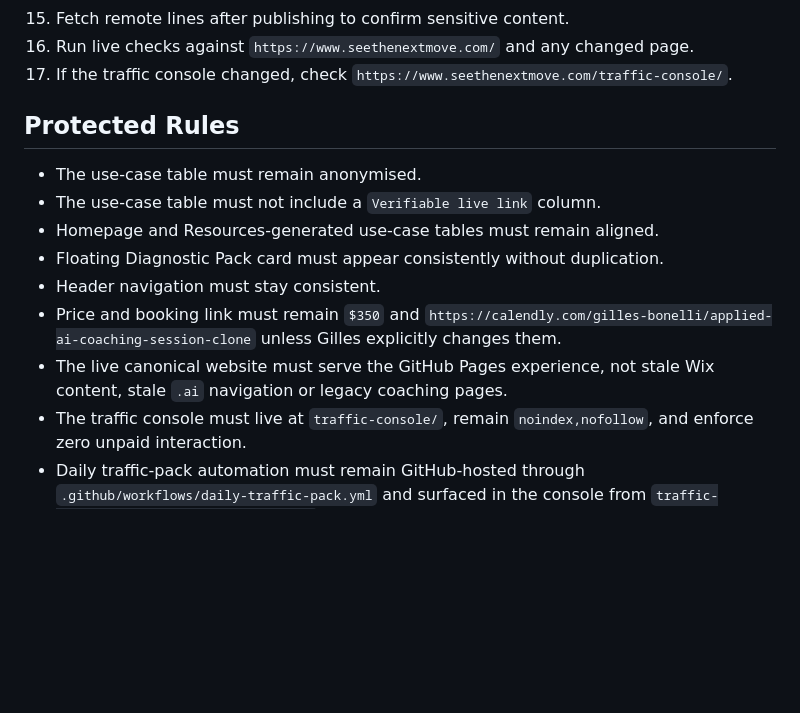
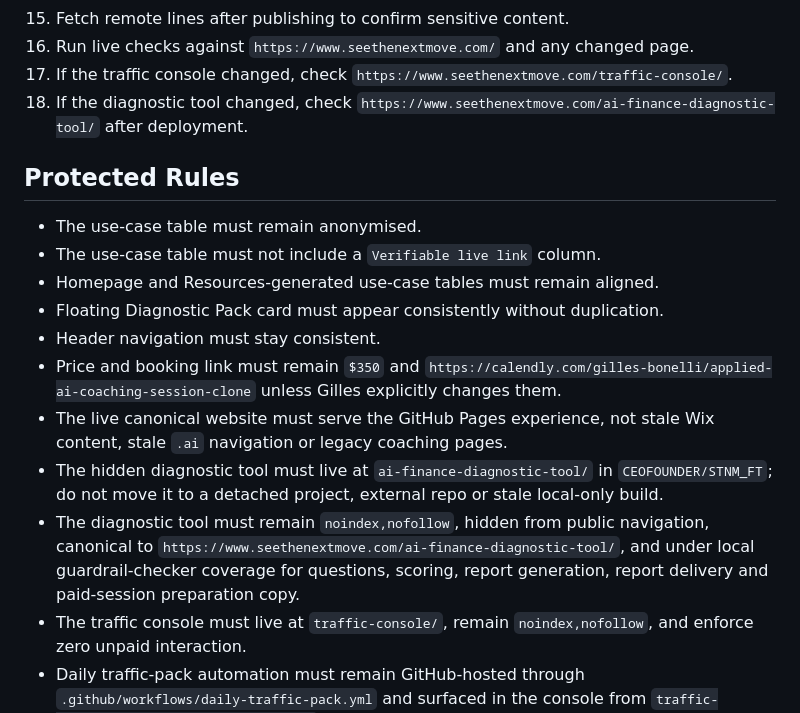
Before and after one commit to CEOFOUNDER/STNM_FT, a Markdown page: docs/STNM_WEBSITE_GUARDRAILS_SKILL.md, the part around the change. Drawn GitHub-style; blank space fills up the shorter version.

Commit message:
Add diagnostic tool to canonical guardrails

```diff
--- a/docs/STNM_WEBSITE_GUARDRAILS_SKILL.md
+++ b/docs/STNM_WEBSITE_GUARDRAILS_SKILL.md
@@ -46,6 +46,7 @@ Every change should support at least one of these outcomes:
 15. Fetch remote lines after publishing to confirm sensitive content.
 16. Run live checks against `https://www.seethenextmove.com/` and any changed page.
 17. If the traffic console changed, check `https://www.seethenextmove.com/traffic-console/`.
+18. If the diagnostic tool changed, check `https://www.seethenextmove.com/ai-finance-diagnostic-tool/` after deployment.
 
 ## Protected Rules
 
@@ -56,6 +57,8 @@ Every change should support at least one of these outcomes:
 - Header navigation must stay consistent.
 - Price and booking link must remain `$350` and `https://calendly.com/gilles-bonelli/applied-ai-coaching-session-clone` unless Gilles explicitly changes them.
 - The live canonical website must serve the GitHub Pages experience, not stale Wix content, stale `.ai` navigation or legacy coaching pages.
+- The hidden diagnostic tool must live at `ai-finance-diagnostic-tool/` in `CEOFOUNDER/STNM_FT`; do not move it to a detached project, external repo or stale local-only build.
+- The diagnostic tool must remain `noindex,nofollow`, hidden from public navigation, canonical to `https://www.seethenextmove.com/ai-finance-diagnostic-tool/`, and under local guardrail-checker coverage for questions, scoring, report generation, report delivery and paid-session preparation copy.
 - The traffic console must live at `traffic-console/`, remain `noindex,nofollow`, and enforce zero unpaid interaction.
 - Daily traffic-pack automation must remain GitHub-hosted through `.github/workflows/daily-traffic-pack.yml` and surfaced in the console from `traffic-console/generated/daily-pack.json`.
 - The daily traffic workflow must keep a backup daily schedule and a push trigger for workflow/generator changes so missed scheduled runs can be recovered quickly.
```
